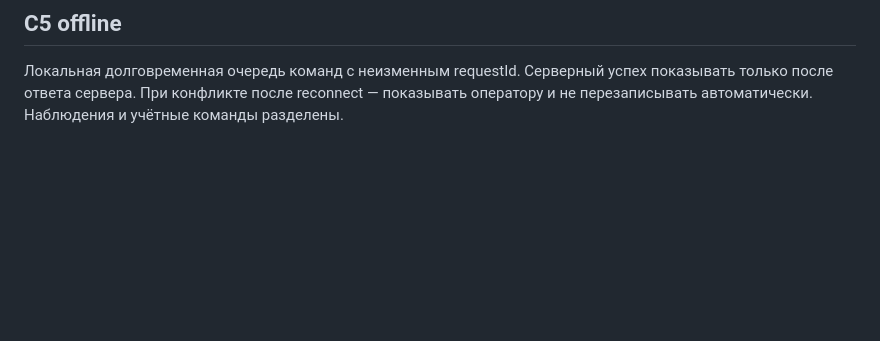
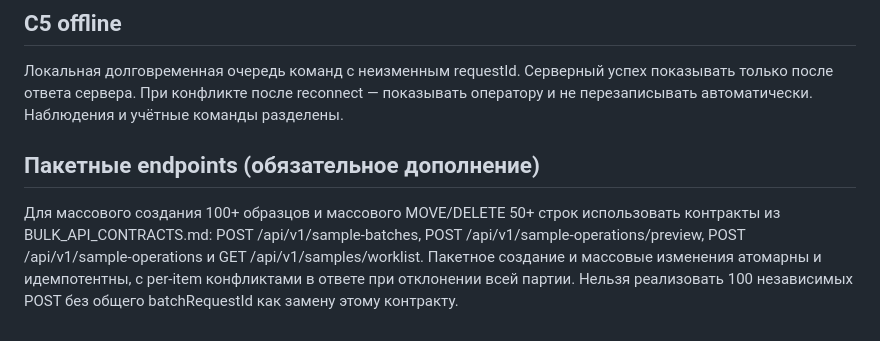
Before and after one commit to zrtTech/WHstock, a Markdown page: fabric-samples-codex/API_CONTRACTS.md, the part around the change. Drawn GitHub-style; blank space fills up the shorter version.

Commit message:
Make bulk UX v2 mandatory in API_CONTRACTS.md

```diff
--- a/fabric-samples-codex/API_CONTRACTS.md
+++ b/fabric-samples-codex/API_CONTRACTS.md
@@ -44,3 +44,8 @@ POST /api/v1/inspections/{inspectionId}/finish
 
 ## C5 offline
 Локальная долговременная очередь команд с неизменным requestId. Серверный успех показывать только после ответа сервера. При конфликте после reconnect — показывать оператору и не перезаписывать автоматически. Наблюдения и учётные команды разделены.
+
+
+## Пакетные endpoints (обязательное дополнение)
+
+Для массового создания 100+ образцов и массового MOVE/DELETE 50+ строк использовать контракты из BULK_API_CONTRACTS.md: POST /api/v1/sample-batches, POST /api/v1/sample-operations/preview, POST /api/v1/sample-operations и GET /api/v1/samples/worklist. Пакетное создание и массовые изменения атомарны и идемпотентны, с per-item конфликтами в ответе при отклонении всей партии. Нельзя реализовать 100 независимых POST без общего batchRequestId как замену этому контракту.
```
